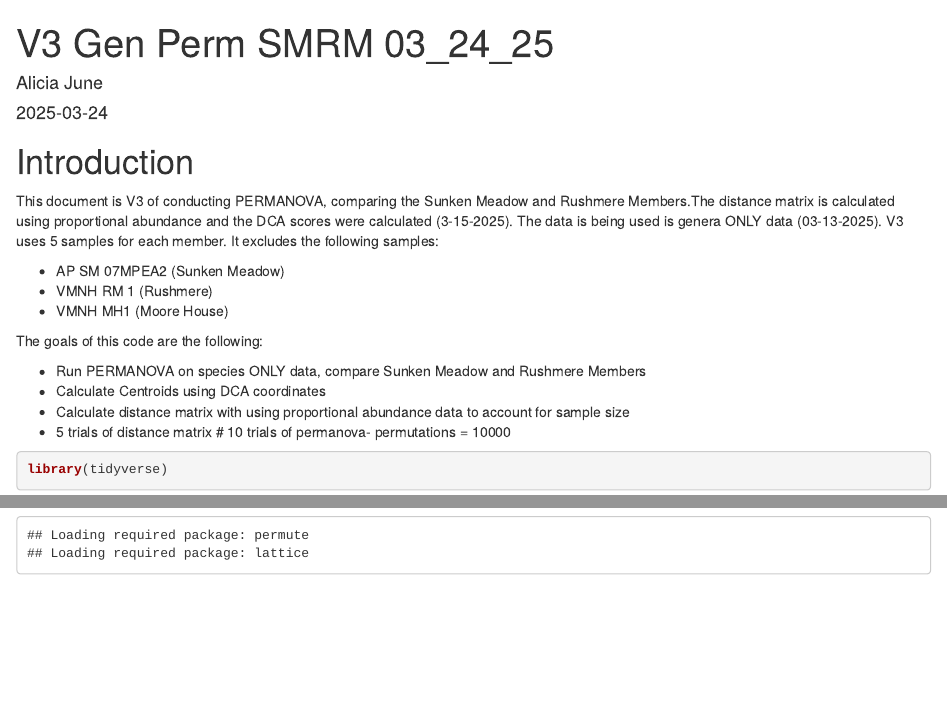
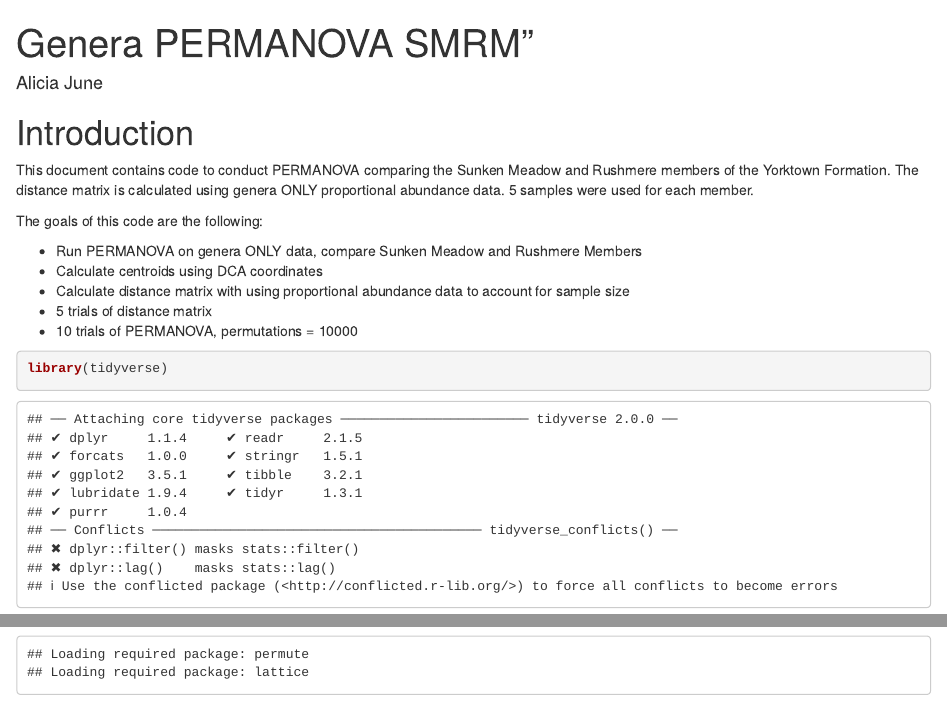
Before and after one commit to amjune35/MPWP, an R Markdown document (Genera/PERMANOVA/SMRM/Gen_Perm_SMRM.Rmd): the page in a window 1100 px wide, from its top, and a second part further down, joined at a grey line. Rendered offline with R 4.5, knitr and Pandoc, with nearby package versions; code that draws random numbers runs with fixed seeds of ours; some code elsewhere in the file could not run offline.

Commit message:
Update and rename V3 Gen Perm SMRM 03_24_25.Rmd to Gen_Perm_SMRM.Rmd
removed dates and and version from file names, organized into gen SMRM folder. Spelling

````diff
--- a/Genera/PERMANOVA/SMRM/V3 Gen Perm SMRM 03_24_25.Rmd
+++ b/Genera/PERMANOVA/SMRM/Gen_Perm_SMRM.Rmd
@@ -1,25 +1,20 @@
 ---
-title: "V3 Gen Perm SMRM 03_24_25"
+title: Genera PERMANOVA SMRM"
 author: "Alicia June"
-date: "2025-03-24"
 output: html_document
 ---
 
 # Introduction
 
-This document is V3 of conducting PERMANOVA, comparing the Sunken Meadow and Rushmere Members.The distance matrix is calculated using proportional abundance and the DCA scores were calculated (3-15-2025). The data is being used is genera ONLY data (03-13-2025). V3 uses 5 samples for each member. It excludes the following samples:
-
-* AP SM 07MPEA2 (Sunken Meadow)
-* VMNH RM 1 (Rushmere)
-* VMNH MH1 (Moore House)
+This document contains code to conduct PERMANOVA comparing the Sunken Meadow and Rushmere members of the Yorktown Formation. The distance matrix is calculated using genera ONLY proportional abundance data. 5 samples were used for each member.
 
 The goals of this code are the following:
 
-* Run PERMANOVA on species ONLY data, compare Sunken Meadow and Rushmere Members
-* Calculate Centroids using DCA coordinates
+* Run PERMANOVA on genera ONLY data, compare Sunken Meadow and Rushmere Members
+* Calculate centroids using DCA coordinates
 * Calculate distance matrix with using proportional abundance data to account for sample size
 * 5 trials of distance matrix
-# 10 trials of permanova- permutations = 10000
+* 10 trials of PERMANOVA, permutations = 10000
 
 ```{r Packages}
 library(tidyverse)
````
Also changed, not shown: Genera/PERMANOVA/SMRM/Gen_Perm_SMRM.Rmd (6 more changed lines).
